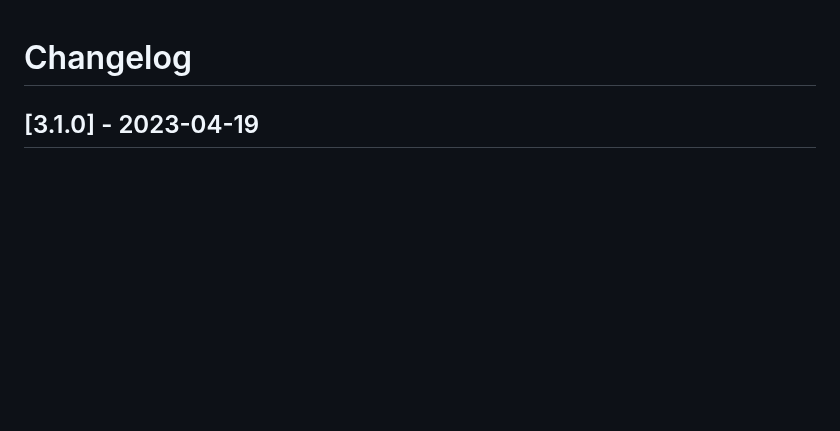
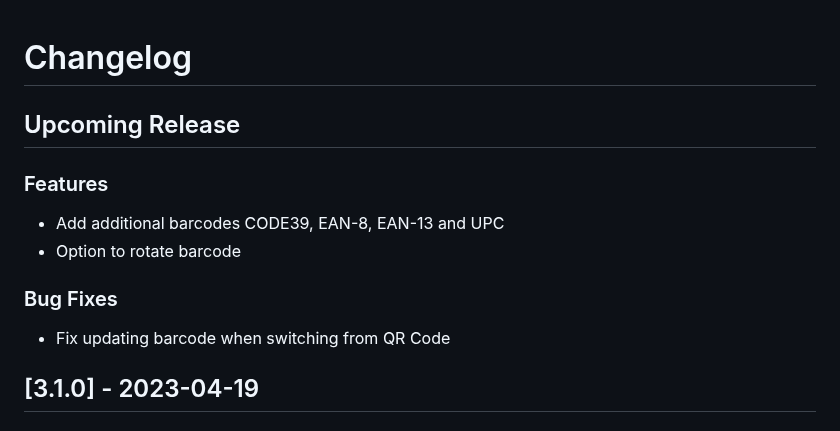
Before and after one commit to jobsta/reportbro-designer, a Markdown page: CHANGELOG.md, the part around the change. Rendered like a GitHub page; blank space fills up the shorter version.

Commit message:
Update changelog

```diff
--- a/CHANGELOG.md
+++ b/CHANGELOG.md
@@ -1,4 +1,13 @@
 # Changelog
+
+## Upcoming Release
+
+### Features
+* Add additional barcodes CODE39, EAN-8, EAN-13 and UPC
+* Option to rotate barcode
+
+### Bug Fixes
+* Fix updating barcode when switching from QR Code
 
 ## [3.1.0] - 2023-04-19
 
```
